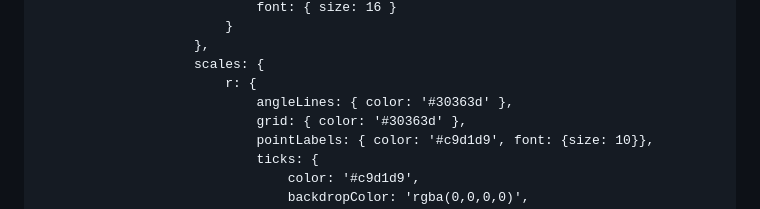
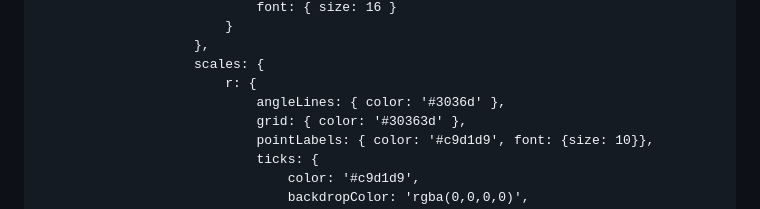
Before and after one commit to azmolhaque/azmolhaque, a Markdown page: README.md, the part around the change. Rendered like a GitHub page.

```diff
--- a/README.md
+++ b/README.md
@@ -376,7 +376,7 @@
                         },
                         scales: {
                             r: {
-                                angleLines: { color: '#30363d' },
+                                angleLines: { color: '#3036d' },
                                 grid: { color: '#30363d' },
                                 pointLabels: { color: '#c9d1d9', font: {size: 10}},
                                 ticks: {
```
